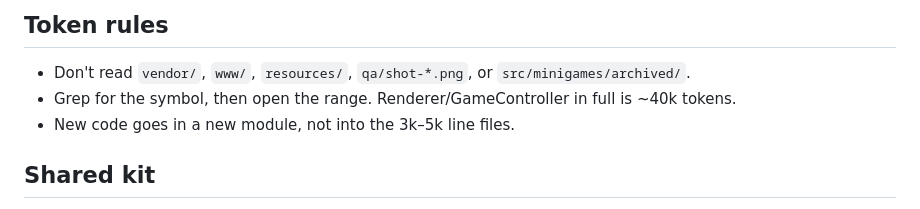
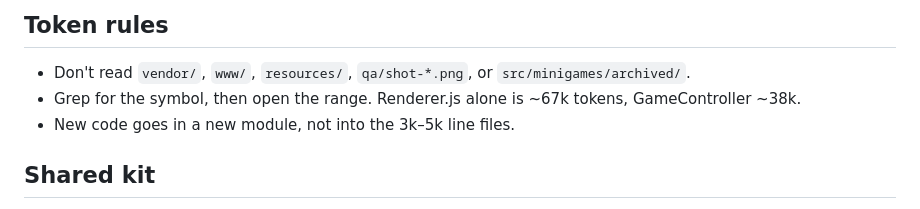
Before and after one commit to Claws02/HundredBlockDash, a Markdown page: CLAUDE.md, the part around the change. Rendered like a GitHub page.

Commit message:
CLAUDE.md: correct token estimate for the two largest files
Co-Authored-By: Claude Opus 5.5 <noreply@anthropic.com>
Claude-Session: https://claude.ai/code/session_01G64rR5M7oCVNrQtPtmKJAk

```diff
--- a/CLAUDE.md
+++ b/CLAUDE.md
@@ -58,7 +58,7 @@ Dated audits (`*_AUDIT_*`, `QA_REPORT`, `RELEASE_AUDIT_2026-09`, `BOARD_SMOOTHNE
 ## Token rules
 
 - Don't read `vendor/`, `www/`, `resources/`, `qa/shot-*.png`, or `src/minigames/archived/`.
-- Grep for the symbol, then open the range. Renderer/GameController in full is ~40k tokens.
+- Grep for the symbol, then open the range. Renderer.js alone is ~67k tokens, GameController ~38k.
 - New code goes in a new module, not into the 3k–5k line files.
 
 ## Shared kit
```
